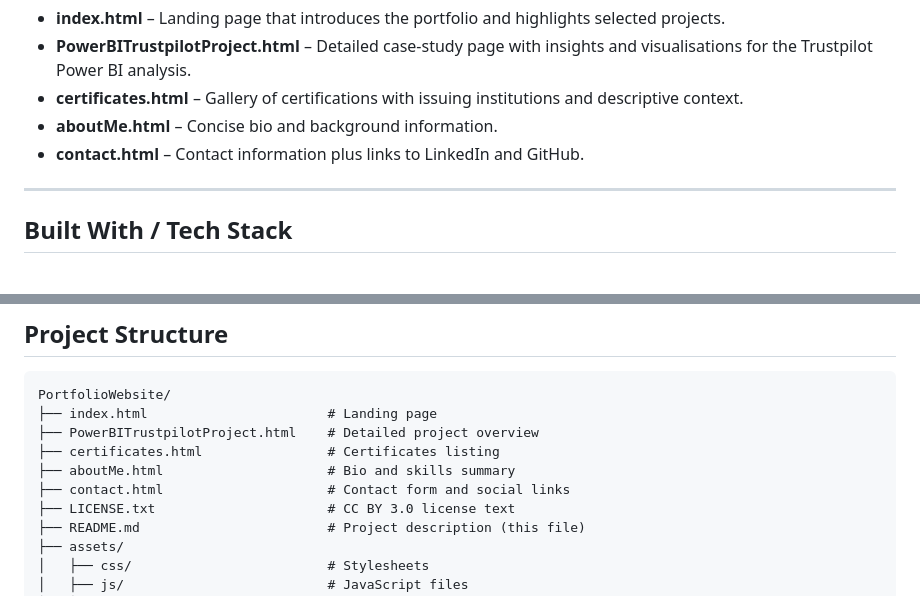
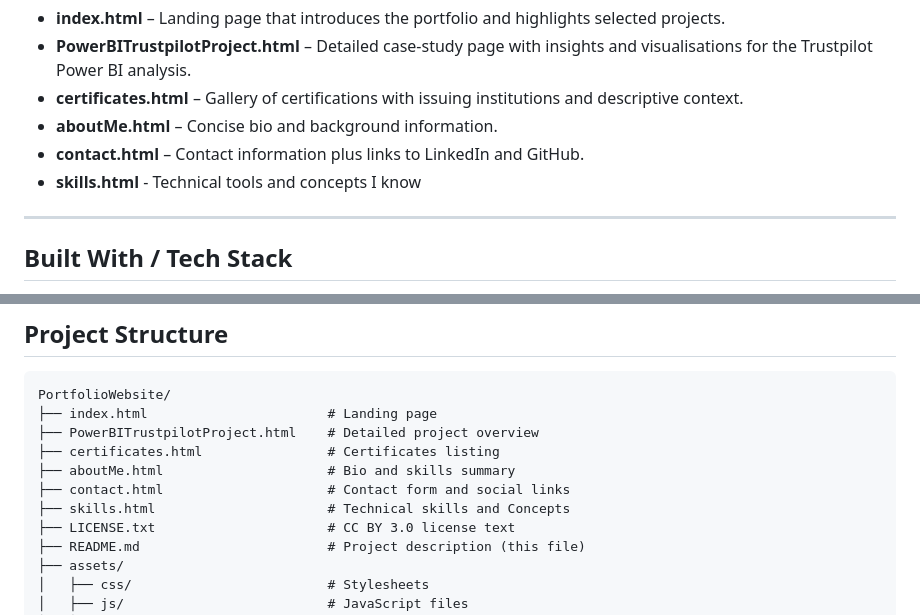
Before and after one commit to NowackiAdrian/PortfolioWebsite, a Markdown page: README.md, 2 parts joined by grey strips. Rendered like a GitHub page.

Commit message:
Update README after implementing Tech Stack subpage

```diff
--- a/README.md
+++ b/README.md
@@ -39,6 +39,7 @@ The portfolio website consists of several key pages, each serving a dedicated pu
 - **certificates.html** – Gallery of certifications with issuing institutions and descriptive context.
 - **aboutMe.html** – Concise bio and background information.
 - **contact.html** – Contact information plus links to LinkedIn and GitHub.
+- **skills.html** - Technical tools and concepts I know
 
 ---
 
@@ -60,6 +61,7 @@ PortfolioWebsite/
 ├── certificates.html                # Certificates listing
 ├── aboutMe.html                     # Bio and skills summary
 ├── contact.html                     # Contact form and social links
+├── skills.html                      # Technical skills and Concepts
 ├── LICENSE.txt                      # CC BY 3.0 license text
 ├── README.md                        # Project description (this file)
 ├── assets/
```
